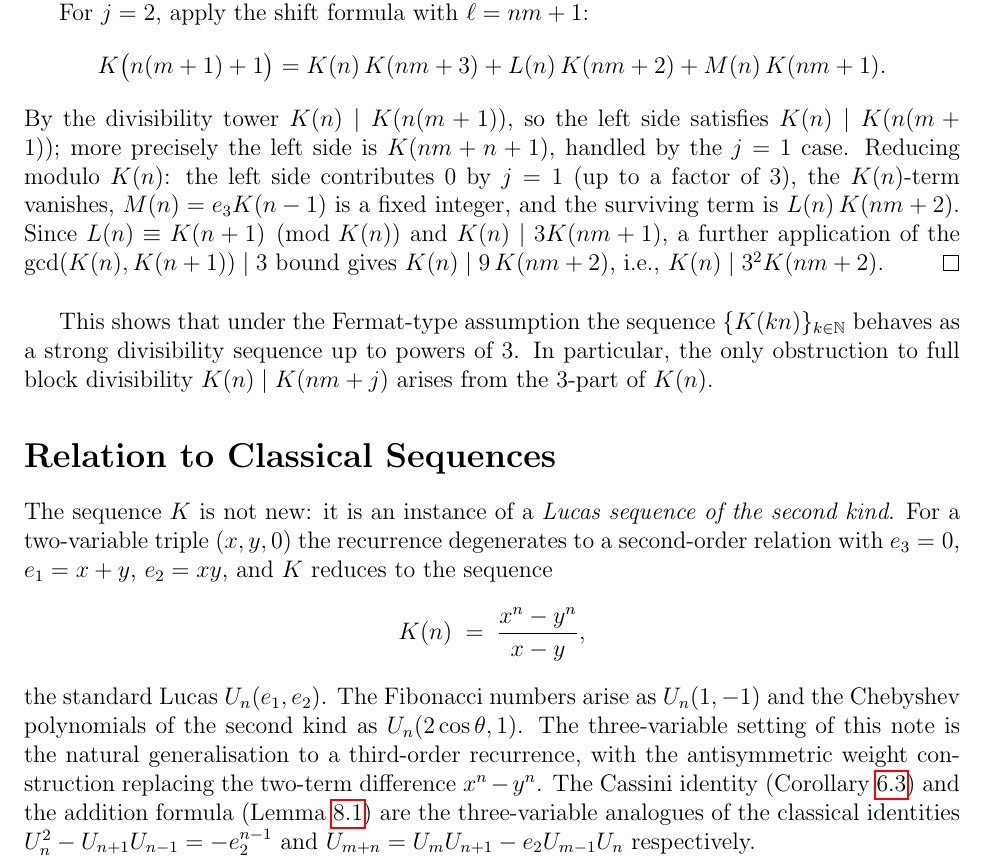
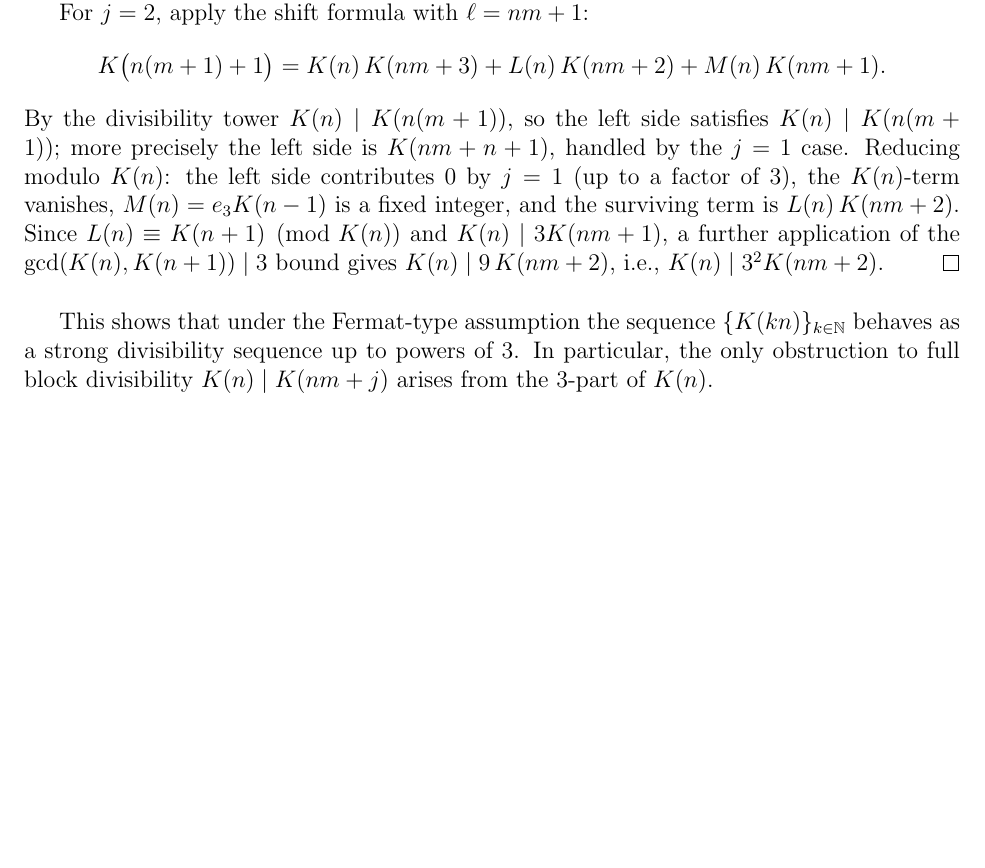
Before and after one commit to liamlim/PowerSums, a LaTeX document (document.tex): part of page 14 of 14, cut so that both start at the same text, the shorter picture padded with empty space. Compiled offline with pdfLaTeX.

Commit message:
remove one section

```diff
--- a/document.tex
+++ b/document.tex
@@ -885,13 +885,4 @@
 
 	This shows that under the Fermat-type assumption the sequence $\{K(kn)\}_{k\in\mathbb{N}}$ behaves as a strong divisibility sequence up to powers of $3$.  In particular, the only obstruction to full block divisibility $K(n)\mid K(nm+j)$ arises from the $3$-part of $K(n)$.
 
-	% -----------------------------------------------------------------------
-	\section*{Relation to Classical Sequences}
-
-	The sequence $K$ is not new: it is an instance of a \emph{Lucas sequence of the second kind}.  For a two-variable triple $(x, y, 0)$ the recurrence degenerates to a second-order relation with $e_3 = 0$, $e_1 = x+y$, $e_2 = xy$, and $K$ reduces to the sequence
-	\[
-	K(n) \;=\; \frac{x^n - y^n}{x - y},
-	\]
-	the standard Lucas $U_n(e_1, e_2)$.  The Fibonacci numbers arise as $U_n(1,-1)$ and the Chebyshev polynomials of the second kind as $U_n(2\cos\theta, 1)$.  The three-variable setting of this note is the natural generalisation to a third-order recurrence, with the antisymmetric weight construction replacing the two-term difference $x^n - y^n$.  The Cassini identity (Corollary~\ref{cor:cassini}) and the addition formula (Lemma~\ref{lem:addition}) are the three-variable analogues of the classical identities $U_n^2 - U_{n+1}U_{n-1} = -e_2^{n-1}$ and $U_{m+n} = U_m U_{n+1} - e_2 U_{m-1} U_n$ respectively.
-
 \end{document}
```
Also changed, not shown: document.pdf.
